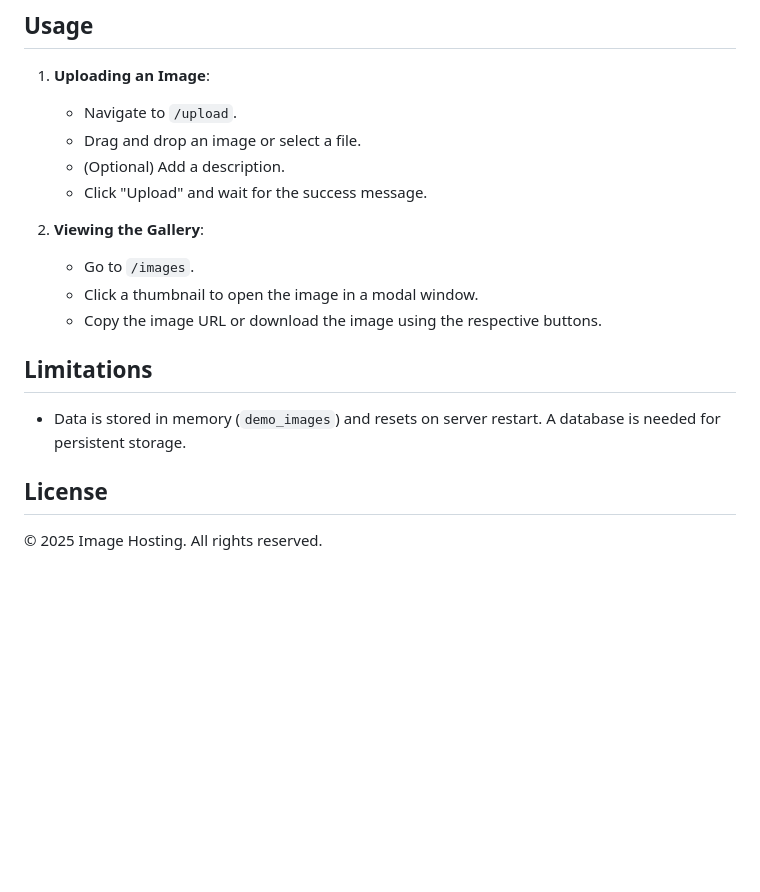
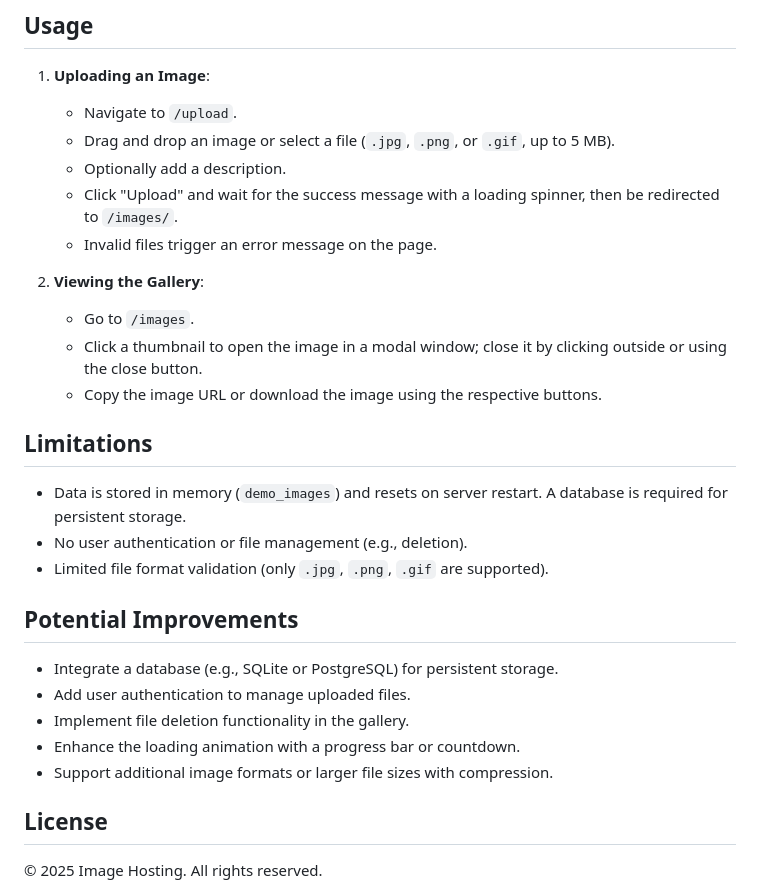
Before and after one commit to MrJonson75/Site-for-photos, a Markdown page: readme.md, the part around one of its changes. Drawn GitHub-style; blank space fills up the shorter version.

```diff
--- a/readme.md
+++ b/readme.md
@@ -89,19 +93,29 @@ project/
 
 1. **Uploading an Image**:
    - Navigate to `/upload`.
-   - Drag and drop an image or select a file.
-   - (Optional) Add a description.
-   - Click "Upload" and wait for the success message.
+   - Drag and drop an image or select a file (`.jpg`, `.png`, or `.gif`, up to 5 MB).
+   - Optionally add a description.
+   - Click "Upload" and wait for the success message with a loading spinner, then be redirected to `/images/`.
+   - Invalid files trigger an error message on the page.
 
 2. **Viewing the Gallery**:
    - Go to `/images`.
-   - Click a thumbnail to open the image in a modal window.
+   - Click a thumbnail to open the image in a modal window; close it by clicking outside or using the close button.
    - Copy the image URL or download the image using the respective buttons.
 
 ## Limitations
 
-- Data is stored in memory (`demo_images`) and resets on server restart. A database is needed for persistent storage.
+- Data is stored in memory (`demo_images`) and resets on server restart. A database is required for persistent storage.
+- No user authentication or file management (e.g., deletion).
+- Limited file format validation (only `.jpg`, `.png`, `.gif` are supported).
 
+## Potential Improvements
+
+- Integrate a database (e.g., SQLite or PostgreSQL) for persistent storage.
+- Add user authentication to manage uploaded files.
+- Implement file deletion functionality in the gallery.
+- Enhance the loading animation with a progress bar or countdown.
+- Support additional image formats or larger file sizes with compression.
 
 ## License
 
```
Also changed, not shown: other parts of readme.md (+20 -16 lines).
